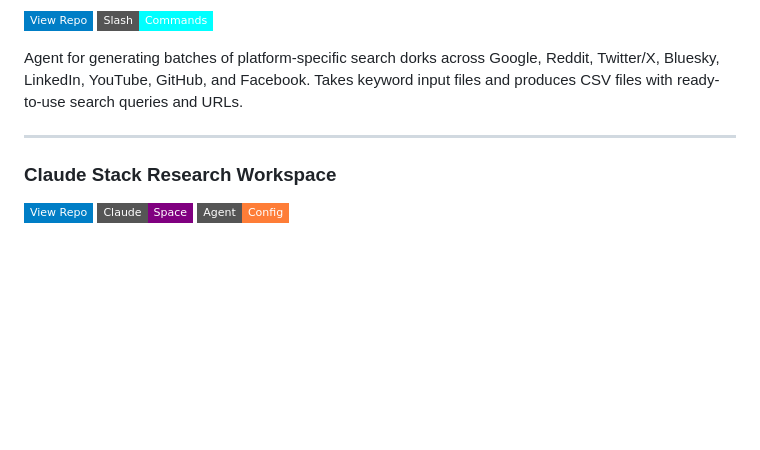
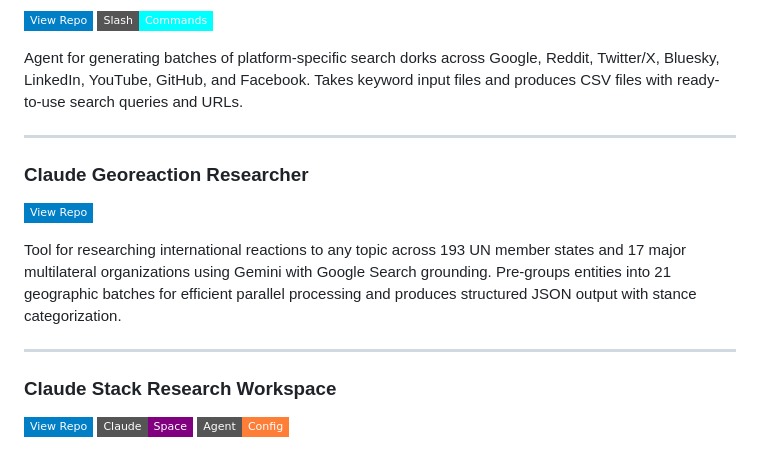
Before and after one commit to danielrosehill/Claude-Code-Repos-Index, a Markdown page: categories/03-research.md, the part around the change. Rendered like a GitHub page; badges without logos; blank space fills up the shorter version.

Commit message:
Add Claude Georeaction Researcher to research category
Co-Authored-By: Claude Opus 4.6 <noreply@anthropic.com>

```diff
--- a/categories/03-research.md
+++ b/categories/03-research.md
@@ -60,6 +60,13 @@ Agent for generating batches of platform-specific search dorks across Google, Re
 
 ---
 
+### Claude Georeaction Researcher
+[![View Repo](https://img.shields.io/badge/View%20Repo-blue?style=flat-square&logo=github)](https://github.com/danielrosehill/Claude-Georeaction-Researcher)
+
+Tool for researching international reactions to any topic across 193 UN member states and 17 major multilateral organizations using Gemini with Google Search grounding. Pre-groups entities into 21 geographic batches for efficient parallel processing and produces structured JSON output with stance categorization.
+
+---
+
 ### Claude Stack Research Workspace
 [![View Repo](https://img.shields.io/badge/View%20Repo-blue?style=flat-square&logo=github)](https://github.com/danielrosehill/Claude-Stack-Research-Workspace) ![Claude Space](https://img.shields.io/badge/Claude-Space-purple?style=flat-square) ![Agent Config](https://img.shields.io/badge/Agent-Config-orange?style=flat-square)
 
```
